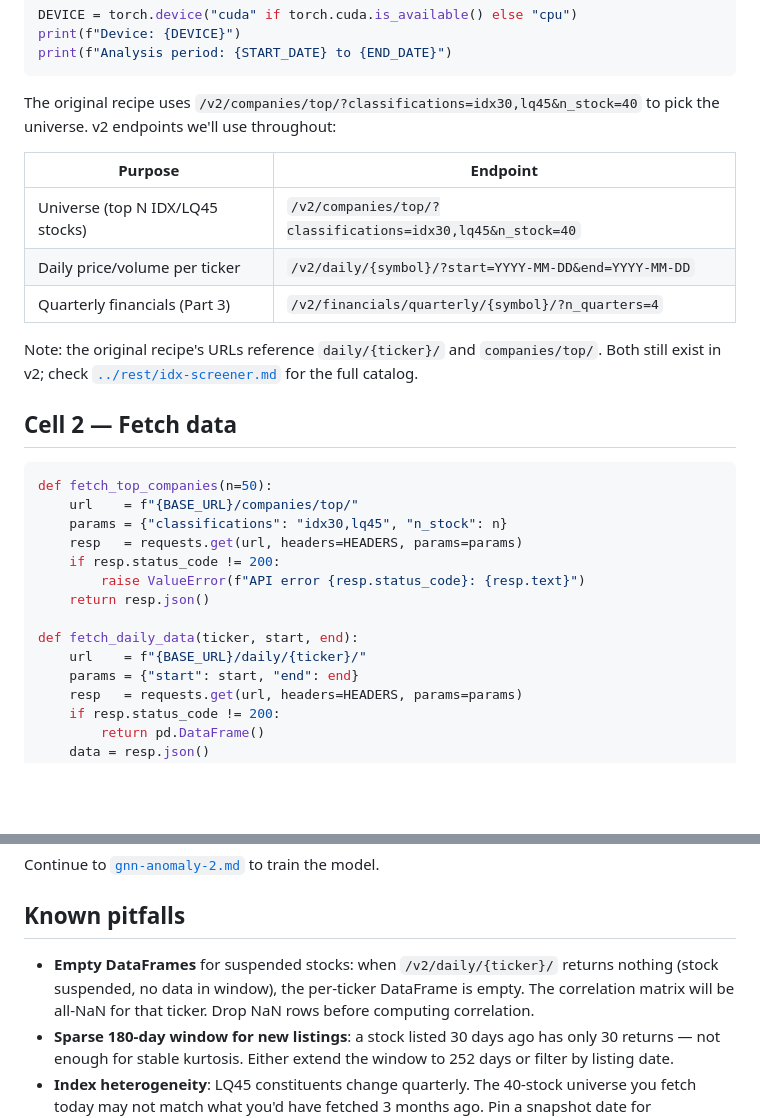
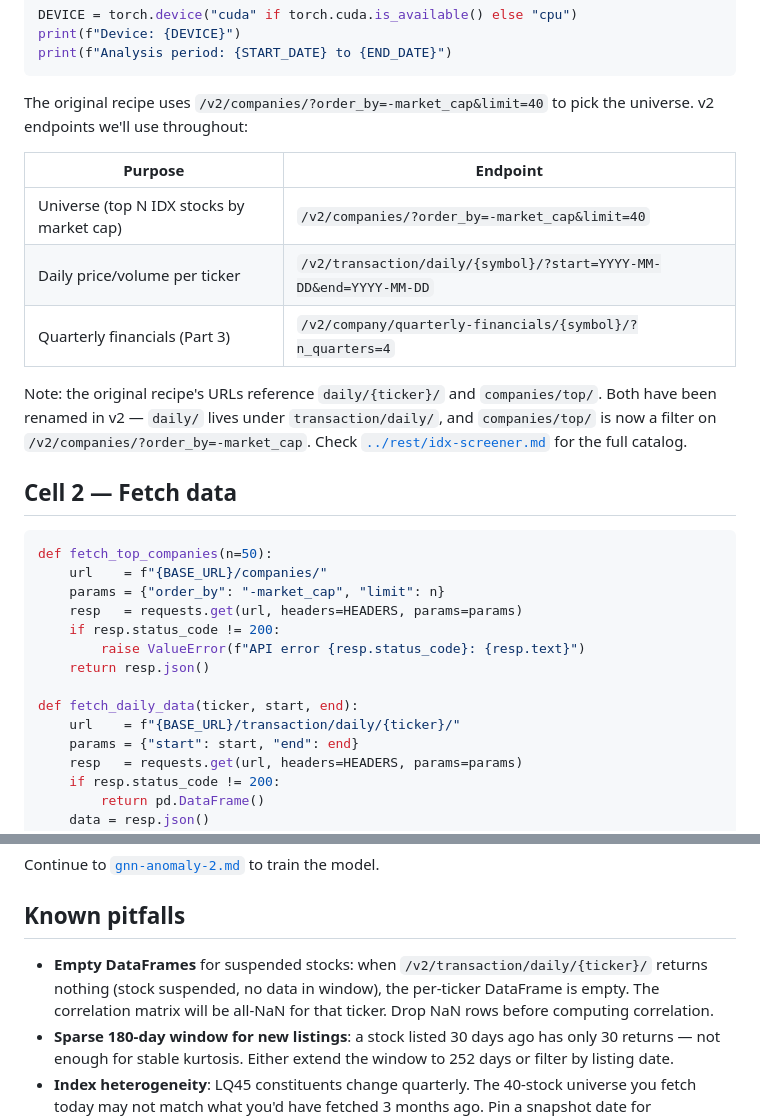
Before and after one commit to mrayhanfadil/sectors-hackathon, a Markdown page: references/cookbook/gnn-anomaly-1.md, 2 parts joined by grey strips. Rendered like a GitHub page; blank space fills up the shorter version.

Commit message:
docs(cookbook): gnn-anomaly-1 — fix 3 URL paths to v2 canonical names
Updated Cell 2 helper functions and the endpoint reference table:
  /v2/companies/top/?classifications=…   → /v2/companies/?order_by=-market_cap
  /v2/daily/{symbol}/                    → /v2/transaction/daily/{symbol}/
  /v2/financials/quarterly/{symbol}/     → /v2/company/quarterly-financials/{symbol}/

Also updated the explanatory paragraph below the table to reflect that
both /v2/companies/top/ and /v2/daily/{ticker}/ have been renamed in v2
(not 'still exist' as the original claimed).

````diff
--- a/references/cookbook/gnn-anomaly-1.md
+++ b/references/cookbook/gnn-anomaly-1.md
@@ -109,29 +109,29 @@ print(f"Device: {DEVICE}")
 print(f"Analysis period: {START_DATE} to {END_DATE}")
 ```
 
-The original recipe uses `/v2/companies/top/?classifications=idx30,lq45&n_stock=40` to pick the universe. v2 endpoints we'll use throughout:
+The original recipe uses `/v2/companies/?order_by=-market_cap&limit=40` to pick the universe. v2 endpoints we'll use throughout:
 
 | Purpose | Endpoint |
 |---------|----------|
-| Universe (top N IDX/LQ45 stocks) | `/v2/companies/top/?classifications=idx30,lq45&n_stock=40` |
-| Daily price/volume per ticker | `/v2/daily/{symbol}/?start=YYYY-MM-DD&end=YYYY-MM-DD` |
-| Quarterly financials (Part 3) | `/v2/financials/quarterly/{symbol}/?n_quarters=4` |
+| Universe (top N IDX stocks by market cap) | `/v2/companies/?order_by=-market_cap&limit=40` |
+| Daily price/volume per ticker | `/v2/transaction/daily/{symbol}/?start=YYYY-MM-DD&end=YYYY-MM-DD` |
+| Quarterly financials (Part 3) | `/v2/company/quarterly-financials/{symbol}/?n_quarters=4` |
 
-Note: the original recipe's URLs reference `daily/{ticker}/` and `companies/top/`. Both still exist in v2; check [`../rest/idx-screener.md`](../rest/idx-screener.md) for the full catalog.
+Note: the original recipe's URLs reference `daily/{ticker}/` and `companies/top/`. Both have been renamed in v2 — `daily/` lives under `transaction/daily/`, and `companies/top/` is now a filter on `/v2/companies/?order_by=-market_cap`. Check [`../rest/idx-screener.md`](../rest/idx-screener.md) for the full catalog.
 
 ## Cell 2 — Fetch data
 
 ```python
 def fetch_top_companies(n=50):
-    url    = f"{BASE_URL}/companies/top/"
-    params = {"classifications": "idx30,lq45", "n_stock": n}
+    url    = f"{BASE_URL}/companies/"
+    params = {"order_by": "-market_cap", "limit": n}
     resp   = requests.get(url, headers=HEADERS, params=params)
     if resp.status_code != 200:
         raise ValueError(f"API error {resp.status_code}: {resp.text}")
     return resp.json()
 
 def fetch_daily_data(ticker, start, end):
-    url    = f"{BASE_URL}/daily/{ticker}/"
+    url    = f"{BASE_URL}/transaction/daily/{ticker}/"
     params = {"start": start, "end": end}
     resp   = requests.get(url, headers=HEADERS, params=params)
     if resp.status_code != 200:
@@ -280,7 +280,7 @@ Continue to [`gnn-anomaly-2.md`](gnn-anomaly-2.md) to train the model.
 
 ## Known pitfalls
 
-- **Empty DataFrames** for suspended stocks: when `/v2/daily/{ticker}/` returns nothing (stock suspended, no data in window), the per-ticker DataFrame is empty. The correlation matrix will be all-NaN for that ticker. Drop NaN rows before computing correlation.
+- **Empty DataFrames** for suspended stocks: when `/v2/transaction/daily/{ticker}/` returns nothing (stock suspended, no data in window), the per-ticker DataFrame is empty. The correlation matrix will be all-NaN for that ticker. Drop NaN rows before computing correlation.
 - **Sparse 180-day window for new listings**: a stock listed 30 days ago has only 30 returns — not enough for stable kurtosis. Either extend the window to 252 days or filter by listing date.
 - **Index heterogeneity**: LQ45 constituents change quarterly. The 40-stock universe you fetch today may not match what you'd have fetched 3 months ago. Pin a snapshot date for reproducibility.
 - **Edge direction**: PyG `edge_index` is shape `[2, num_edges]`. The original recipe uses an undirected graph — you must add edges in both directions (or use `T.ToUndirected()`). Otherwise message passing only flows one way.
````
